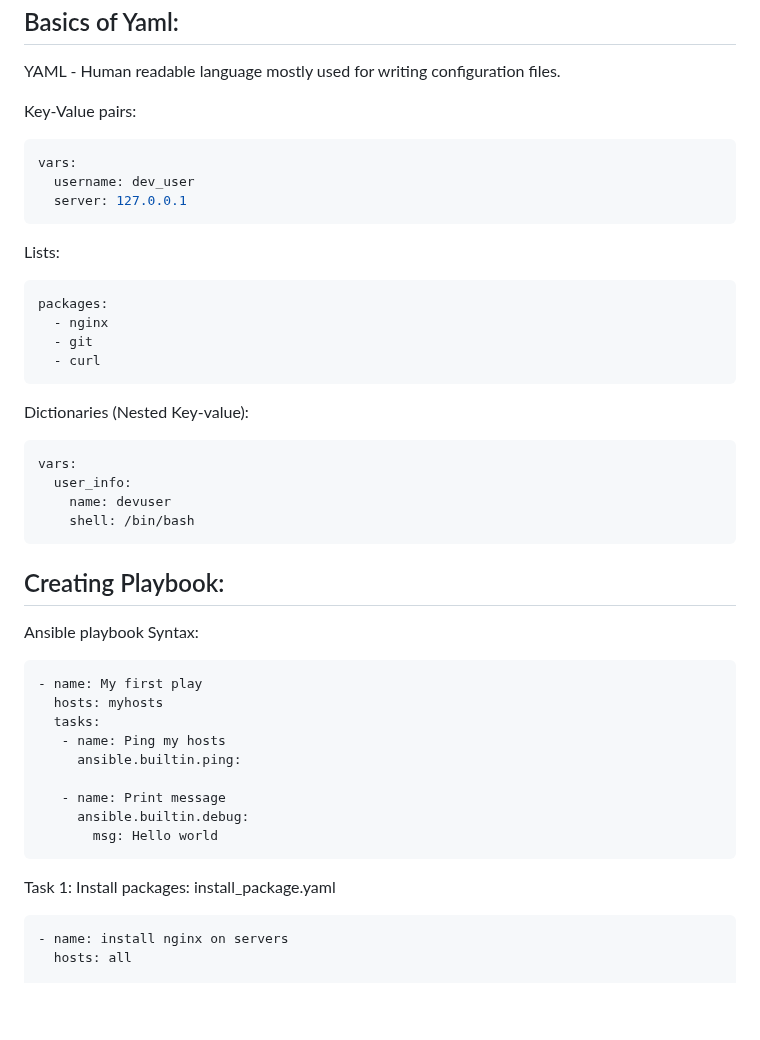
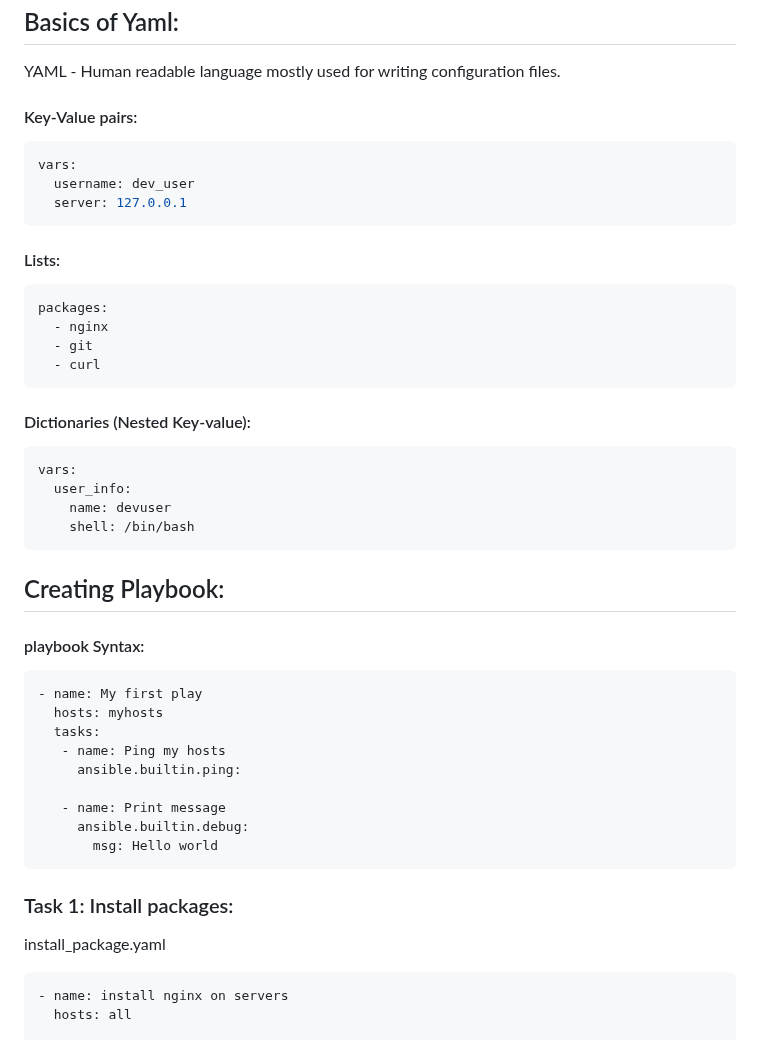
Before and after one commit to purvalpatel/devops-presentation, a Markdown page: Ansible/README.md, the part around one of its changes. GitHub-like rendering; blank space fills up the shorter version.

````diff
--- a/Ansible/README.md
+++ b/Ansible/README.md
@@ -47,21 +47,21 @@ Basics of Yaml:
 --------------
 YAML - Human readable language mostly used for writing configuration files.
 
-Key-Value pairs:
+#### Key-Value pairs:
 ```yaml
 vars:
   username: dev_user
   server: 127.0.0.1
 ```
 
-Lists:
+#### Lists:
 ```yaml
 packages:
   - nginx
   - git
   - curl
 ```
-Dictionaries (Nested Key-value):
+#### Dictionaries (Nested Key-value):
 ```yaml
 vars:
   user_info:
@@ -71,7 +71,7 @@ vars:
 
 Creating Playbook:
 ------------------
-Ansible playbook Syntax:
+#### playbook Syntax:
 ```
 - name: My first play
   hosts: myhosts
@@ -84,7 +84,8 @@ Ansible playbook Syntax:
        msg: Hello world
 ```
 
-Task 1: Install packages:
+### Task 1: Install packages:
+
 install_package.yaml
 ```yaml
 - name: install nginx on servers
````
Also changed, not shown: other parts of Ansible/README.md (+1 -1 lines).
